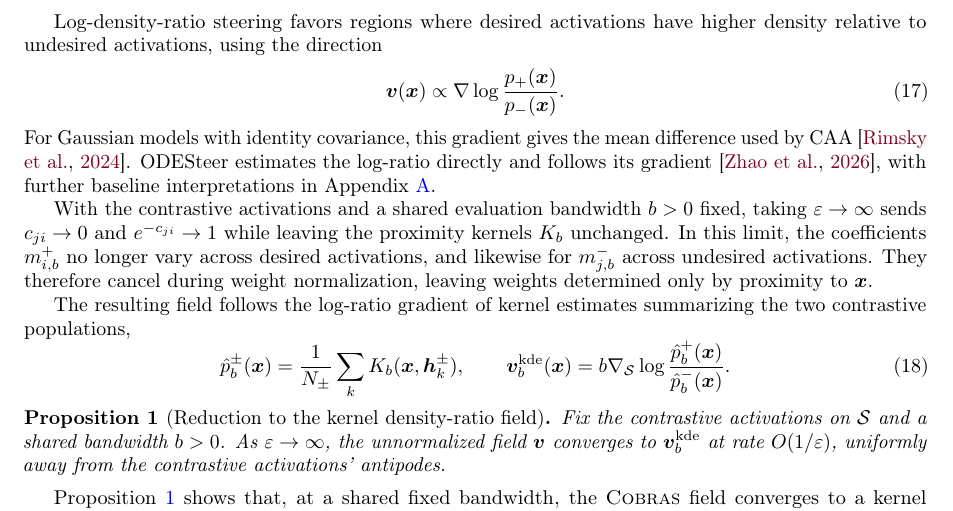
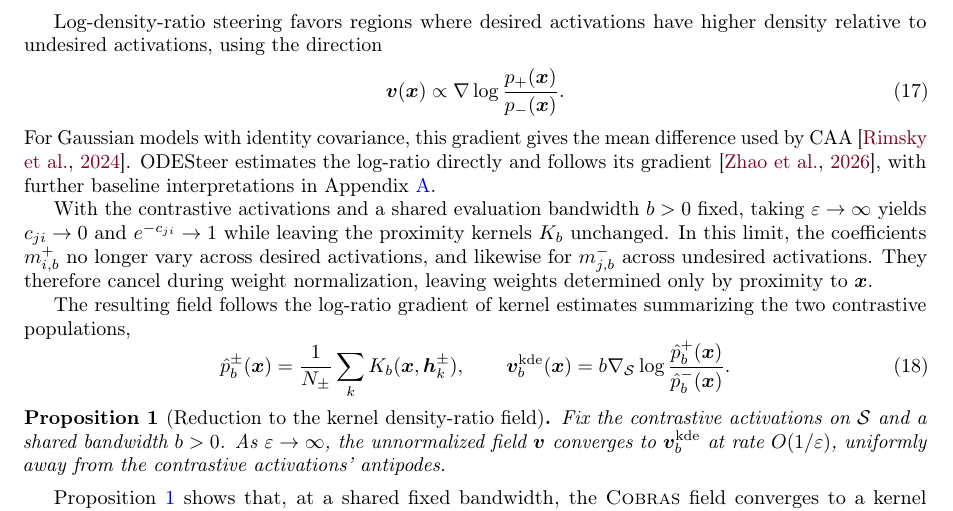
Before and after one commit to arshandalili/COBRAS_arxiv, a LaTeX paper (arXiv_main.tex, which reads method.tex): part of page 6 of 27, cut so that both start at the same text. Compiled offline with pdfLaTeX.

Commit message:
Refine method section

```diff
--- a/method.tex
+++ b/method.tex
@@ -211,7 +211,7 @@ Log-density-ratio steering favors regions where desired activations have higher
 \end{equation}
 For Gaussian models with identity covariance, this gradient gives the mean difference used by CAA~\citep{rimsky2024steering}. ODESteer estimates the log-ratio directly and follows its gradient~\citep{zhaoodesteer}, with further baseline interpretations in Appendix~\ref{apx:ldr-formalize}.
 
-With the contrastive activations and a shared evaluation bandwidth $b>0$ fixed, taking $\varepsilon\to\infty$ sends $c_{ji}\to0$ and $e^{-c_{ji}}\to1$ while leaving the proximity kernels $K_b$ unchanged. In this limit, the coefficients $m^+_{i,b}$ no longer vary across desired activations, and likewise for $m^-_{j,b}$ across undesired activations. They therefore cancel during weight normalization, leaving weights determined only by proximity to $\boldsymbol{x}$.
+With the contrastive activations and a shared evaluation bandwidth $b>0$ fixed, taking $\varepsilon\to\infty$ yields $c_{ji}\to0$ and $e^{-c_{ji}}\to1$ while leaving the proximity kernels $K_b$ unchanged. In this limit, the coefficients $m^+_{i,b}$ no longer vary across desired activations, and likewise for $m^-_{j,b}$ across undesired activations. They therefore cancel during weight normalization, leaving weights determined only by proximity to $\boldsymbol{x}$.
 
 The resulting field follows the log-ratio gradient of kernel estimates summarizing the two contrastive populations,
 \begin{equation}
```
